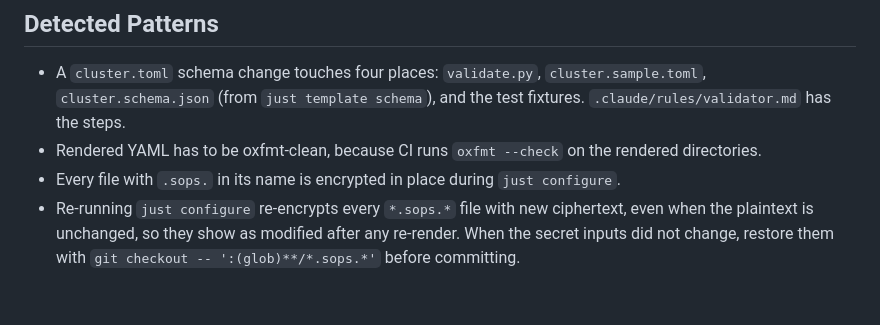
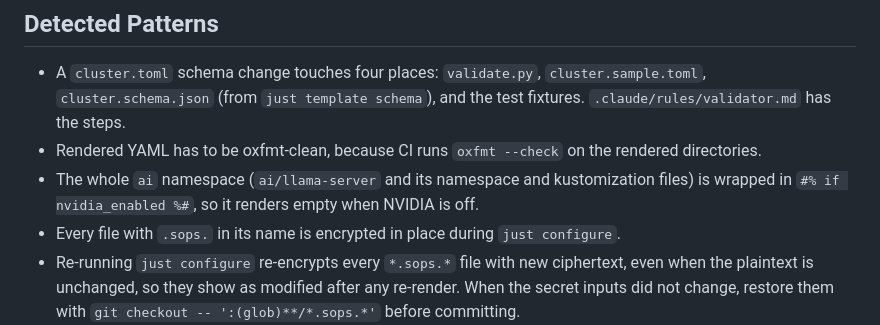
Before and after one commit to jrmatherly/home-cluster, a Markdown page: CLAUDE.md, the part around the change. GitHub-like rendering; blank space fills up the shorter version.

Commit message:
docs(claude): note that the ai namespace renders only with NVIDIA
Co-Authored-By: Claude Fable 5.1 <noreply@anthropic.com>

```diff
--- a/CLAUDE.md
+++ b/CLAUDE.md
@@ -86,6 +86,7 @@ The data flows in one direction. `cluster.toml` goes through `validate.load()`,
 
 - A `cluster.toml` schema change touches four places: `validate.py`, `cluster.sample.toml`, `cluster.schema.json` (from `just template schema`), and the test fixtures. `.claude/rules/validator.md` has the steps.
 - Rendered YAML has to be oxfmt-clean, because CI runs `oxfmt --check` on the rendered directories.
+- The whole `ai` namespace (`ai/llama-server` and its namespace and kustomization files) is wrapped in `#% if nvidia_enabled %#`, so it renders empty when NVIDIA is off.
 - Every file with `.sops.` in its name is encrypted in place during `just configure`.
 - Re-running `just configure` re-encrypts every `*.sops.*` file with new ciphertext, even when the plaintext is unchanged, so they show as modified after any re-render. When the secret inputs did not change, restore them with `git checkout -- ':(glob)**/*.sops.*'` before committing.
 
```
